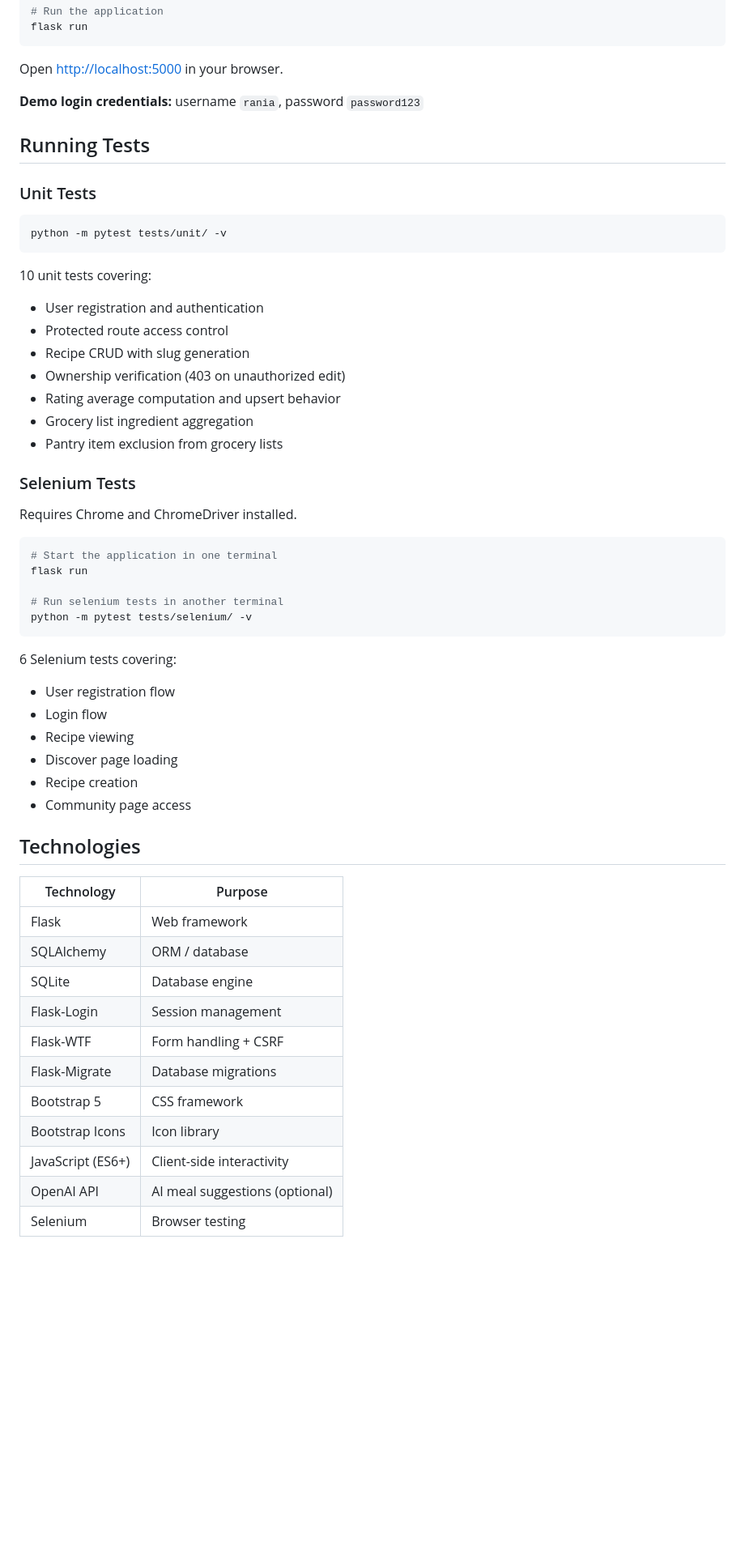
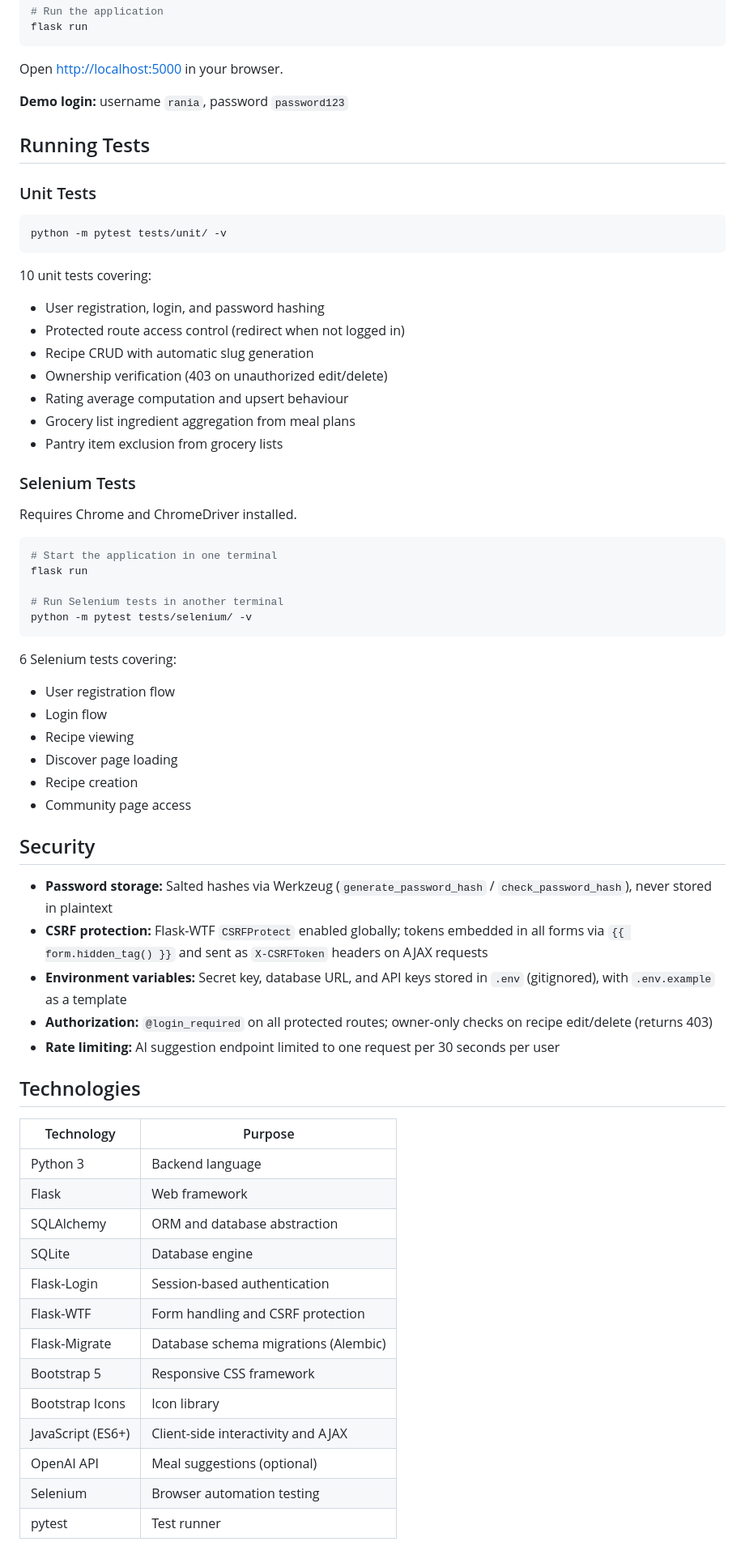
Before and after one commit to Josh-Sporne/project-CITS3403, a Markdown page: README.md, the part around one of its changes. Shown at 81% size. GitHub-like rendering; blank space fills up the shorter version.

````diff
--- a/README.md
+++ b/README.md
@@ -78,7 +122,7 @@ flask run
 
 Open [http://localhost:5000](http://localhost:5000) in your browser.
 
-**Demo login credentials:** username `rania`, password `password123`
+**Demo login:** username `rania`, password `password123`
 
 ## Running Tests
 
@@ -89,12 +133,12 @@ python -m pytest tests/unit/ -v
 ```
 
 10 unit tests covering:
-- User registration and authentication
-- Protected route access control
-- Recipe CRUD with slug generation
-- Ownership verification (403 on unauthorized edit)
-- Rating average computation and upsert behavior
-- Grocery list ingredient aggregation
+- User registration, login, and password hashing
+- Protected route access control (redirect when not logged in)
+- Recipe CRUD with automatic slug generation
+- Ownership verification (403 on unauthorized edit/delete)
+- Rating average computation and upsert behaviour
+- Grocery list ingredient aggregation from meal plans
 - Pantry item exclusion from grocery lists
 
 ### Selenium Tests
@@ -105,7 +149,7 @@ Requires Chrome and ChromeDriver installed.
 # Start the application in one terminal
 flask run
 
-# Run selenium tests in another terminal
+# Run Selenium tests in another terminal
 python -m pytest tests/selenium/ -v
 ```
 
@@ -117,18 +161,28 @@ python -m pytest tests/selenium/ -v
 - Recipe creation
 - Community page access
 
+## Security
+
+- **Password storage:** Salted hashes via Werkzeug (`generate_password_hash` / `check_password_hash`), never stored in plaintext
+- **CSRF protection:** Flask-WTF `CSRFProtect` enabled globally; tokens embedded in all forms via `{{ form.hidden_tag() }}` and sent as `X-CSRFToken` headers on AJAX requests
+- **Environment variables:** Secret key, database URL, and API keys stored in `.env` (gitignored), with `.env.example` as a template
+- **Authorization:** `@login_required` on all protected routes; owner-only checks on recipe edit/delete (returns 403)
+- **Rate limiting:** AI suggestion endpoint limited to one request per 30 seconds per user
+
 ## Technologies
 
 | Technology | Purpose |
 |------------|---------|
+| Python 3 | Backend language |
 | Flask | Web framework |
-| SQLAlchemy | ORM / database |
+| SQLAlchemy | ORM and database abstraction |
 | SQLite | Database engine |
-| Flask-Login | Session management |
-| Flask-WTF | Form handling + CSRF |
-| Flask-Migrate | Database migrations |
-| Bootstrap 5 | CSS framework |
+| Flask-Login | Session-based authentication |
+| Flask-WTF | Form handling and CSRF protection |
+| Flask-Migrate | Database schema migrations (Alembic) |
+| Bootstrap 5 | Responsive CSS framework |
 | Bootstrap Icons | Icon library |
-| JavaScript (ES6+) | Client-side interactivity |
-| OpenAI API | AI meal suggestions (optional) |
-| Selenium | Browser testing |
+| JavaScript (ES6+) | Client-side interactivity and AJAX |
+| OpenAI API | Meal suggestions (optional) |
+| Selenium | Browser automation testing |
+| pytest | Test runner |
````
Also changed, not shown: other parts of README.md (+60 -16 lines).
